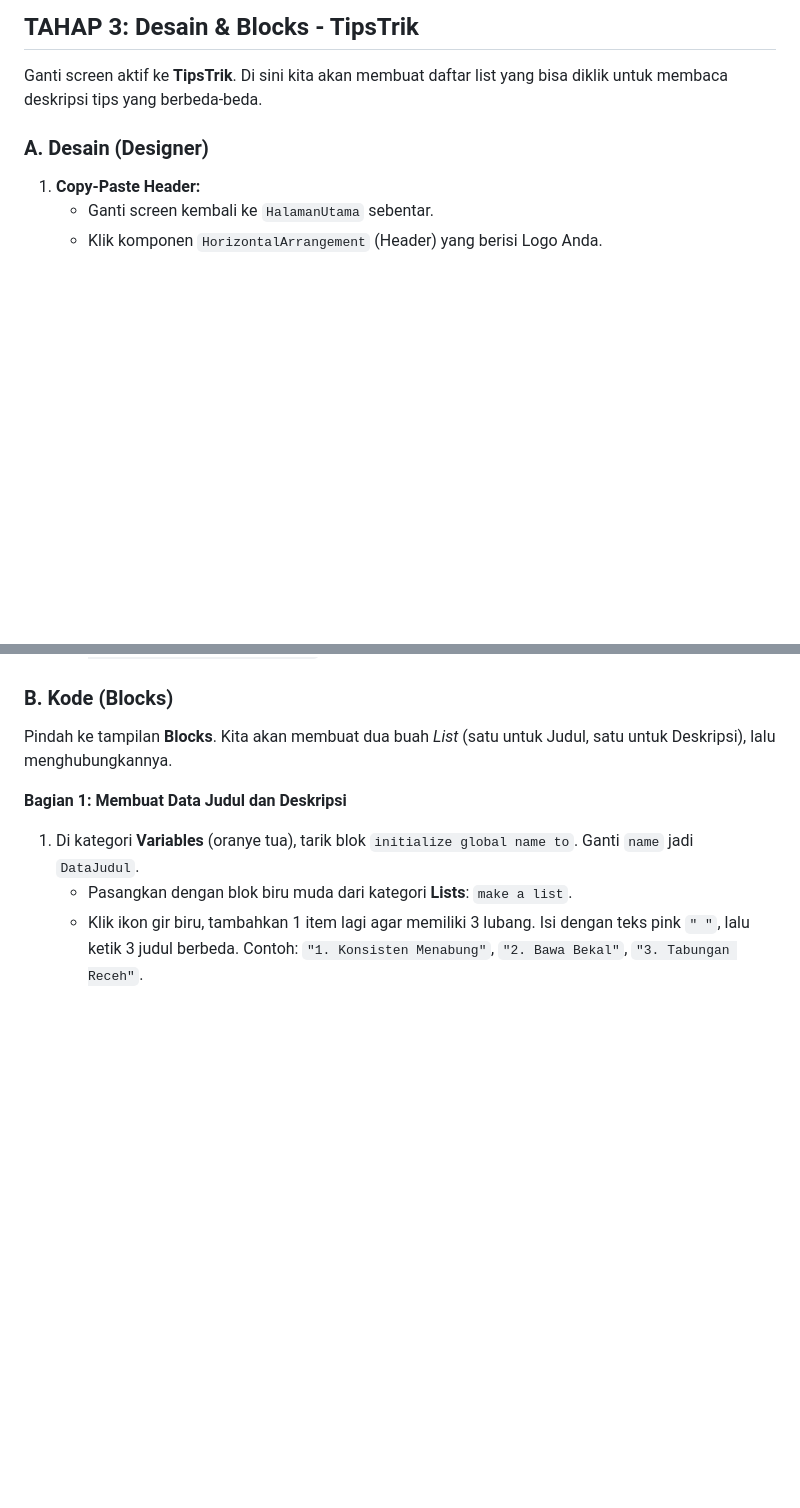
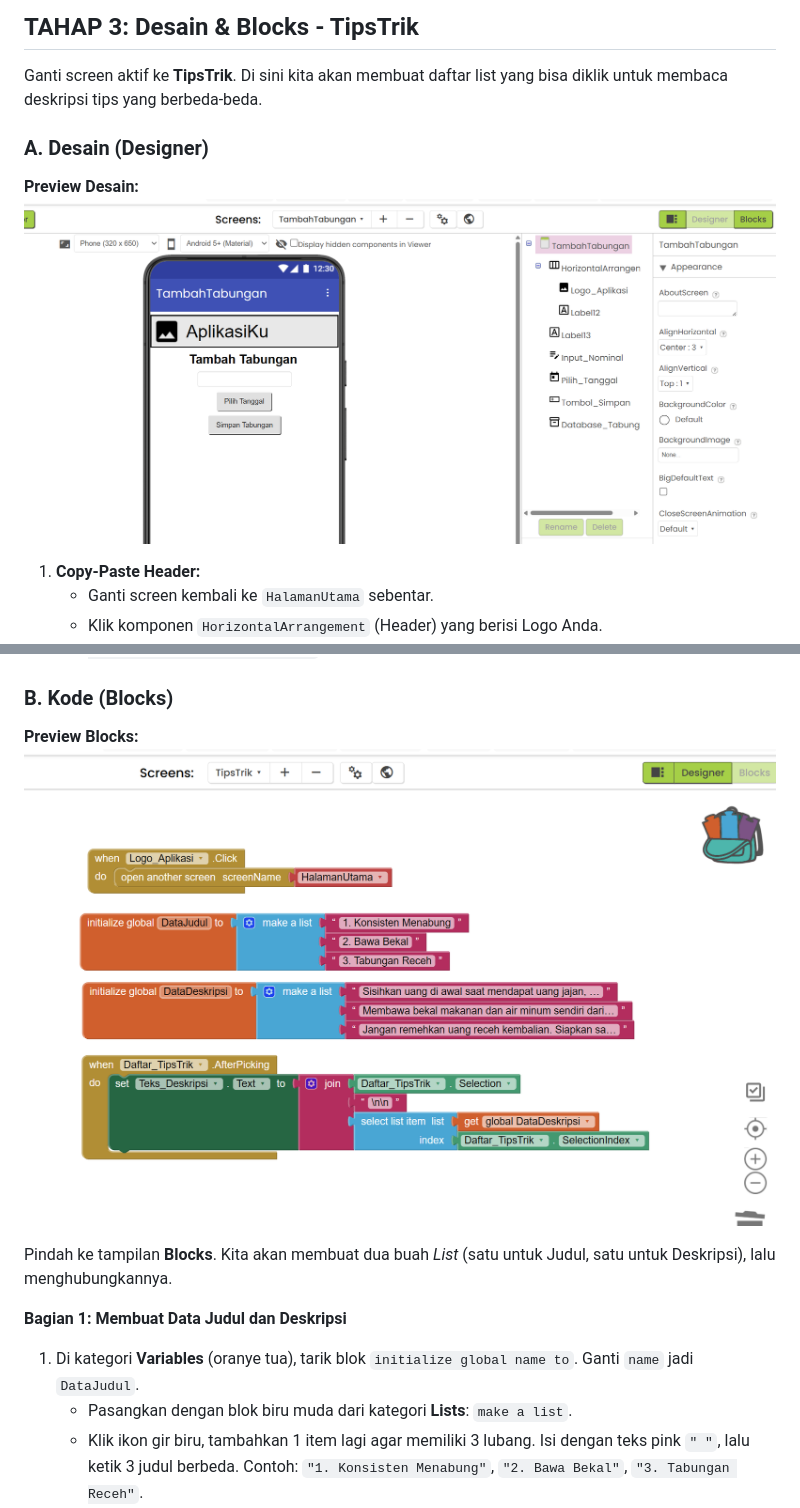
Before and after one commit to raisramadhani/runagguru-smp10-codingfest, a Markdown page: kel1.md, 2 parts joined by grey strips. Drawn GitHub-style; pictures changed too: kel1-3.1.png (added); blank space fills up the shorter version.

```diff
--- a/kel1.md
+++ b/kel1.md
@@ -57,6 +63,9 @@ Pindah ke tampilan **Blocks**.
 Ganti screen aktif ke **TipsTrik**. Di sini kita akan membuat daftar list yang bisa diklik untuk membaca deskripsi tips yang berbeda-beda.
 
 ### A. Desain (Designer)
+
+**Preview Desain:**
+![Preview Desain TipsTrik](kel2-3.png)
 
 1. **Copy-Paste Header:**
    - Ganti screen kembali ke `HalamanUtama` sebentar.
@@ -76,6 +85,9 @@ Ganti screen aktif ke **TipsTrik**. Di sini kita akan membuat daftar list yang b
    - Di panel Properties, ubah teks bawaannya menjadi: `Silakan klik salah satu judul tips di atas untuk membaca detailnya.`
 
 ### B. Kode (Blocks)
+
+**Preview Blocks:**
+![Preview Blocks TipsTrik](kel1-3.1.png)
 
 Pindah ke tampilan **Blocks**. Kita akan membuat dua buah _List_ (satu untuk Judul, satu untuk Deskripsi), lalu menghubungkannya.
 
```
Also changed, not shown: other parts of kel1.md (+6 -0 lines), kel1-2.1.png (added), kel1-2.png (added), kel1-3.png (added).
